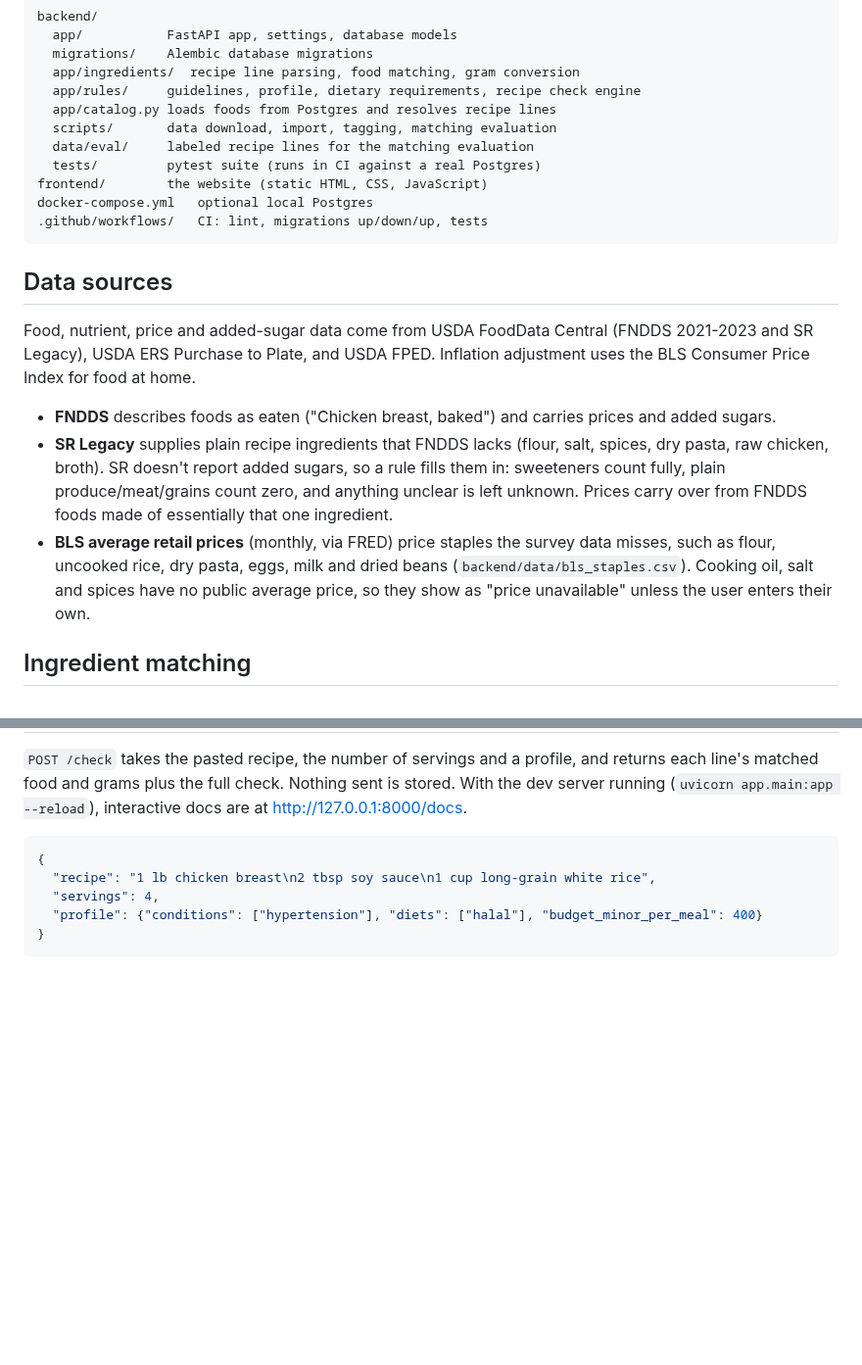
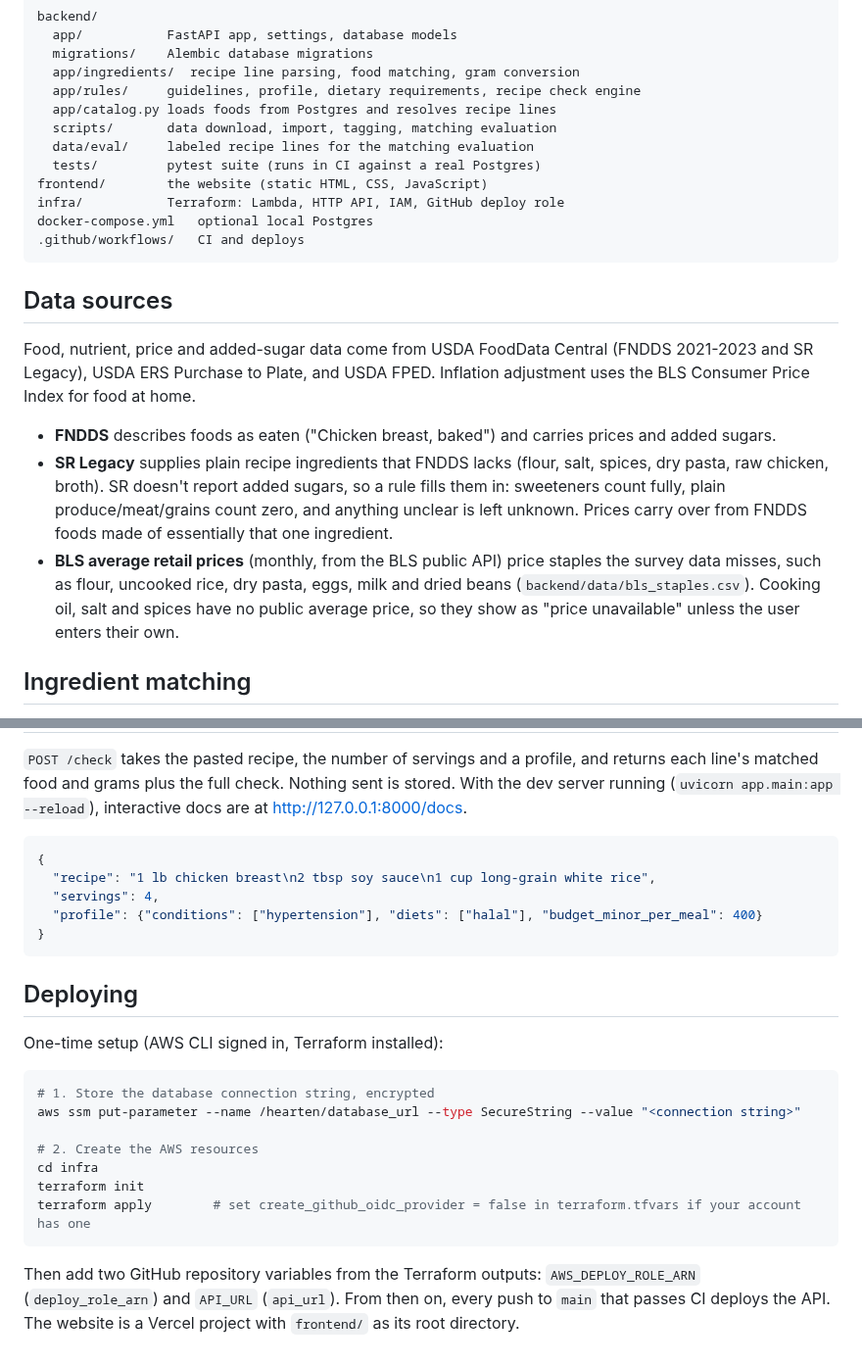
Before and after one commit to arilui/hearten, a Markdown page: README.md, 2 parts joined by grey strips. Shown at 98% size. GitHub-like rendering; blank space fills up the shorter version.

````diff
--- a/README.md
+++ b/README.md
@@ -55,8 +79,9 @@ backend/
   data/eval/     labeled recipe lines for the matching evaluation
   tests/         pytest suite (runs in CI against a real Postgres)
 frontend/        the website (static HTML, CSS, JavaScript)
+infra/           Terraform: Lambda, HTTP API, IAM, GitHub deploy role
 docker-compose.yml   optional local Postgres
-.github/workflows/   CI: lint, migrations up/down/up, tests
+.github/workflows/   CI and deploys
 ```
 
 ## Data sources
@@ -65,7 +90,7 @@ Food, nutrient, price and added-sugar data come from USDA FoodData Central (FNDD
 
 - **FNDDS** describes foods as eaten ("Chicken breast, baked") and carries prices and added sugars.
 - **SR Legacy** supplies plain recipe ingredients that FNDDS lacks (flour, salt, spices, dry pasta, raw chicken, broth). SR doesn't report added sugars, so a rule fills them in: sweeteners count fully, plain produce/meat/grains count zero, and anything unclear is left unknown. Prices carry over from FNDDS foods made of essentially that one ingredient.
-- **BLS average retail prices** (monthly, via FRED) price staples the survey data misses, such as flour, uncooked rice, dry pasta, eggs, milk and dried beans (`backend/data/bls_staples.csv`). Cooking oil, salt and spices have no public average price, so they show as "price unavailable" unless the user enters their own.
+- **BLS average retail prices** (monthly, from the BLS public API) price staples the survey data misses, such as flour, uncooked rice, dry pasta, eggs, milk and dried beans (`backend/data/bls_staples.csv`). Cooking oil, salt and spices have no public average price, so they show as "price unavailable" unless the user enters their own.
 
 ## Ingredient matching
 
@@ -112,3 +137,19 @@ python -m scripts.check_recipe data/examples/chicken_stir_fry.txt --servings 4 \
   "profile": {"conditions": ["hypertension"], "diets": ["halal"], "budget_minor_per_meal": 400}
 }
 ```
+
+## Deploying
+
+One-time setup (AWS CLI signed in, Terraform installed):
+
+```bash
+# 1. Store the database connection string, encrypted
+aws ssm put-parameter --name /hearten/database_url --type SecureString --value "<connection string>"
+
+# 2. Create the AWS resources
+cd infra
+terraform init
+terraform apply        # set create_github_oidc_provider = false in terraform.tfvars if your account has one
+```
+
+Then add two GitHub repository variables from the Terraform outputs: `AWS_DEPLOY_ROLE_ARN` (`deploy_role_arn`) and `API_URL` (`api_url`). From then on, every push to `main` that passes CI deploys the API. The website is a Vercel project with `frontend/` as its root directory.
````
Also changed, not shown: other parts of README.md (+26 -2 lines), docs/screenshot.png (added).
